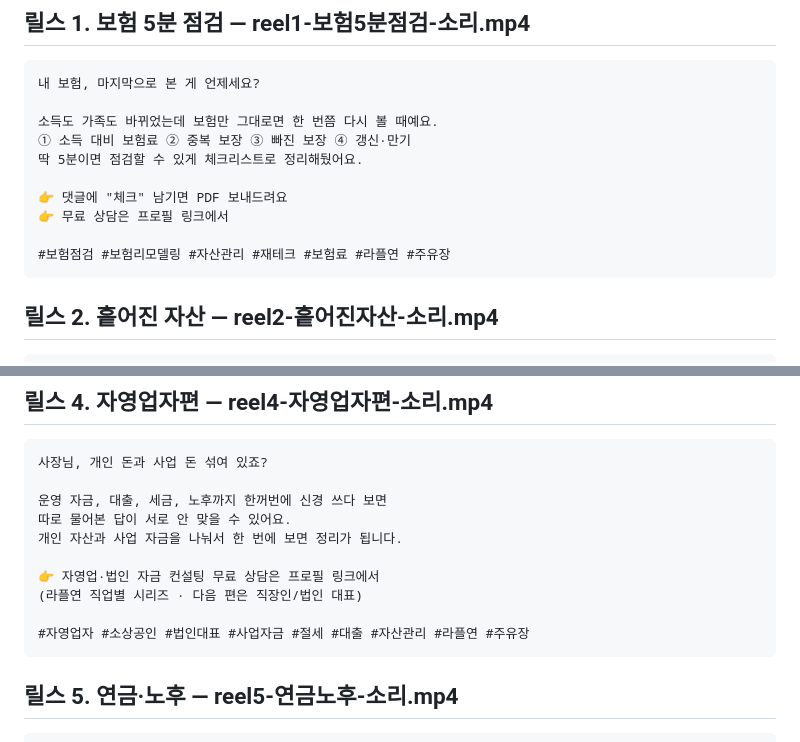
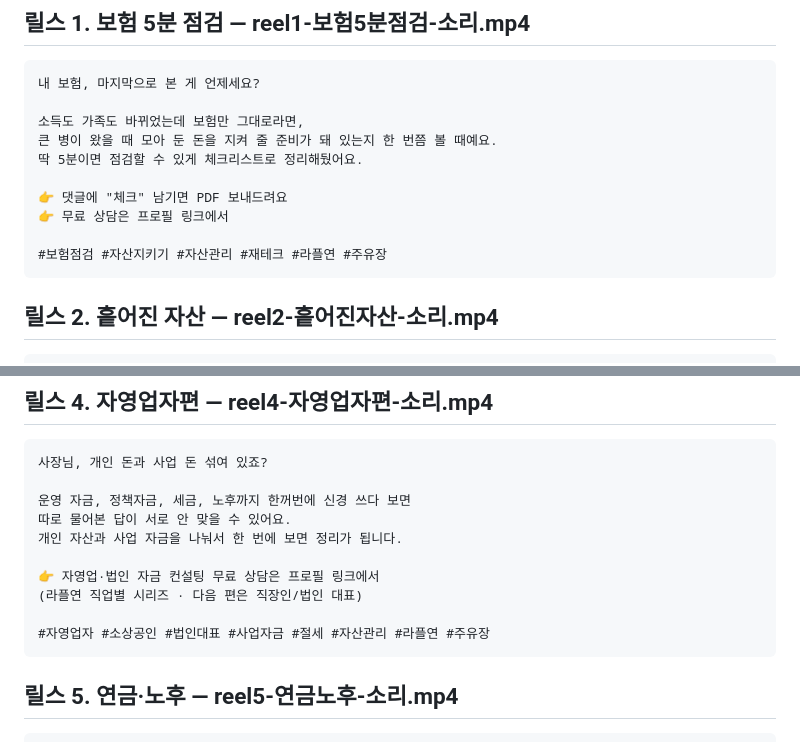
Before and after one commit to ibank10003/rapleon, a Markdown page: captions.md, 2 parts joined by grey strips. GitHub-like rendering.

````diff
--- a/captions.md
+++ b/captions.md
@@ -13,14 +13,14 @@
 ```
 내 보험, 마지막으로 본 게 언제세요?
 
-소득도 가족도 바뀌었는데 보험만 그대로면 한 번쯤 다시 볼 때예요.
-① 소득 대비 보험료 ② 중복 보장 ③ 빠진 보장 ④ 갱신·만기
+소득도 가족도 바뀌었는데 보험만 그대로라면,
+큰 병이 왔을 때 모아 둔 돈을 지켜 줄 준비가 돼 있는지 한 번쯤 볼 때예요.
 딱 5분이면 점검할 수 있게 체크리스트로 정리해뒀어요.
 
 👉 댓글에 "체크" 남기면 PDF 보내드려요
 👉 무료 상담은 프로필 링크에서
 
-#보험점검 #보험리모델링 #자산관리 #재테크 #보험료 #라플연 #주유장
+#보험점검 #자산지키기 #자산관리 #재테크 #라플연 #주유장
 ```
 
 ## 릴스 2. 흩어진 자산 — reel2-흩어진자산-소리.mp4
@@ -55,14 +55,14 @@
 ```
 사장님, 개인 돈과 사업 돈 섞여 있죠?
 
-운영 자금, 대출, 세금, 노후까지 한꺼번에 신경 쓰다 보면
+운영 자금, 정책자금, 세금, 노후까지 한꺼번에 신경 쓰다 보면
 따로 물어본 답이 서로 안 맞을 수 있어요.
 개인 자산과 사업 자금을 나눠서 한 번에 보면 정리가 됩니다.
 
 👉 자영업·법인 자금 컨설팅 무료 상담은 프로필 링크에서
 (라플연 직업별 시리즈 · 다음 편은 직장인/법인 대표)
 
-#자영업자 #소상공인 #법인대표 #사업자금 #절세 #대출 #자산관리 #라플연 #주유장
+#자영업자 #소상공인 #법인대표 #사업자금 #절세 #자산관리 #라플연 #주유장
 ```
 
 ## 릴스 5. 연금·노후 — reel5-연금노후-소리.mp4
````
Also changed, not shown: reels-scripts.md (+4 -4 lines).
